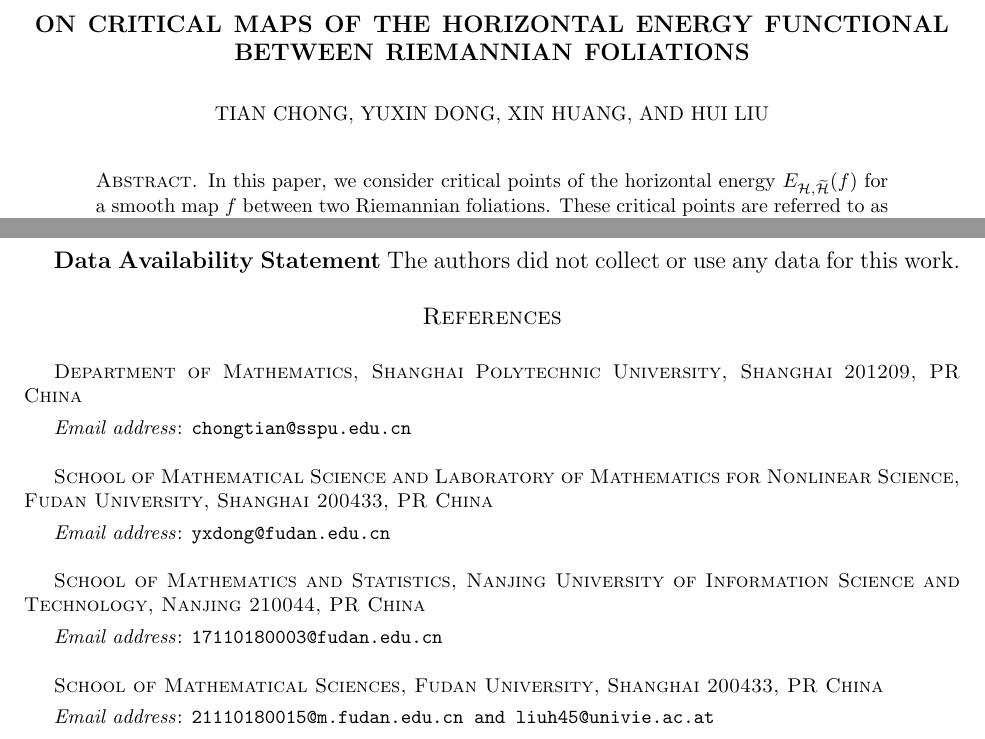
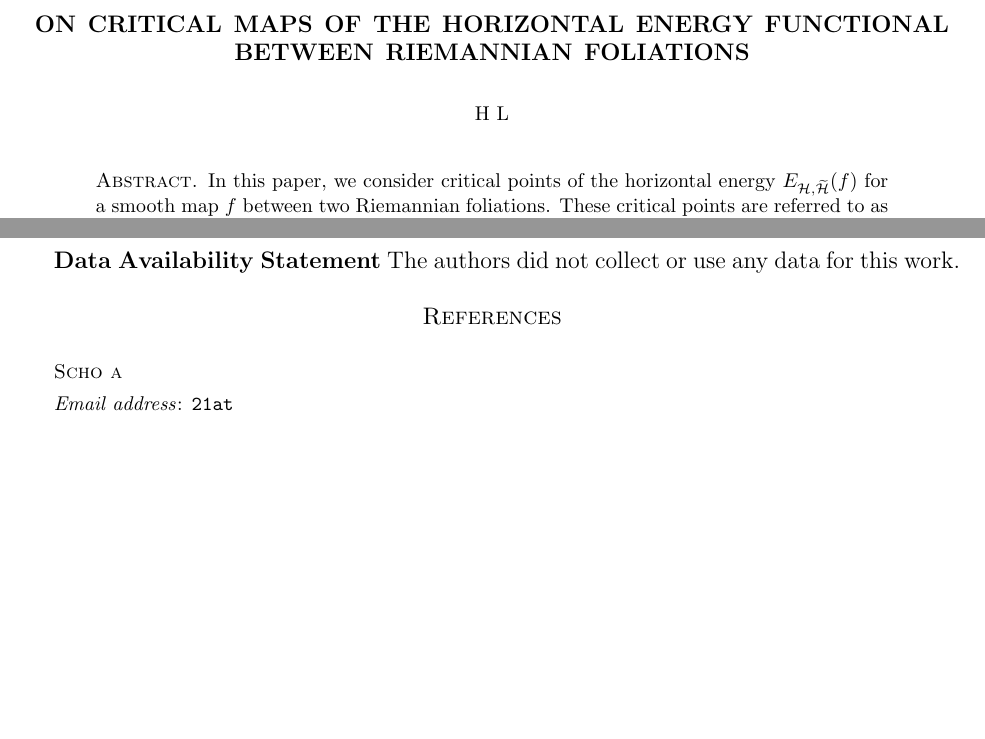
Before and after one commit to Hui41/LaTeXtem, a LaTeX paper (ams/cdhl.tex): two parts of pages 1 and 4 of 4, joined at a grey line, cut so that both start at the same text, the shorter picture padded with empty space. Compiled offline with pdfLaTeX.

Commit message:
Update cdhl.tex

```diff
--- a/ams/cdhl.tex
+++ b/ams/cdhl.tex
@@ -85,25 +85,10 @@
 
     \title[Horizontal maps between Riemannian foliations]{On critical maps of the horizontal energy functional between Riemannian foliations}
 
-    \author{Tian Chong}
-    \date{\today}
-    \address{Department of Mathematics,
-Shanghai Polytechnic University, Shanghai 201209, PR China}
-    \email{chongtian@sspu.edu.cn}
 
-    \author{Yuxin Dong}
-    \address{School of Mathematical Science  and  Laboratory of Mathematics for Nonlinear Science, Fudan University, Shanghai 200433, PR China}
-    \email{yxdong@fudan.edu.cn}
-
-    \author{Xin Huang }
-    \address{School of Mathematics and Statistics, Nanjing University of Information Science and Technology,
-Nanjing 210044,
-PR China}
-    \email{17110180003@fudan.edu.cn}
-
-    \author{Hui Liu}
-    \address{School of Mathematical Sciences, Fudan University, Shanghai 200433, PR China}
-    \email{21110180015@m.fudan.edu.cn and liuh45@univie.ac.at}
+    \author{H L}
+    \address{Scho a}
+    \email{21at}
     \maketitle
 
     \let\thefootnote\relax
```
